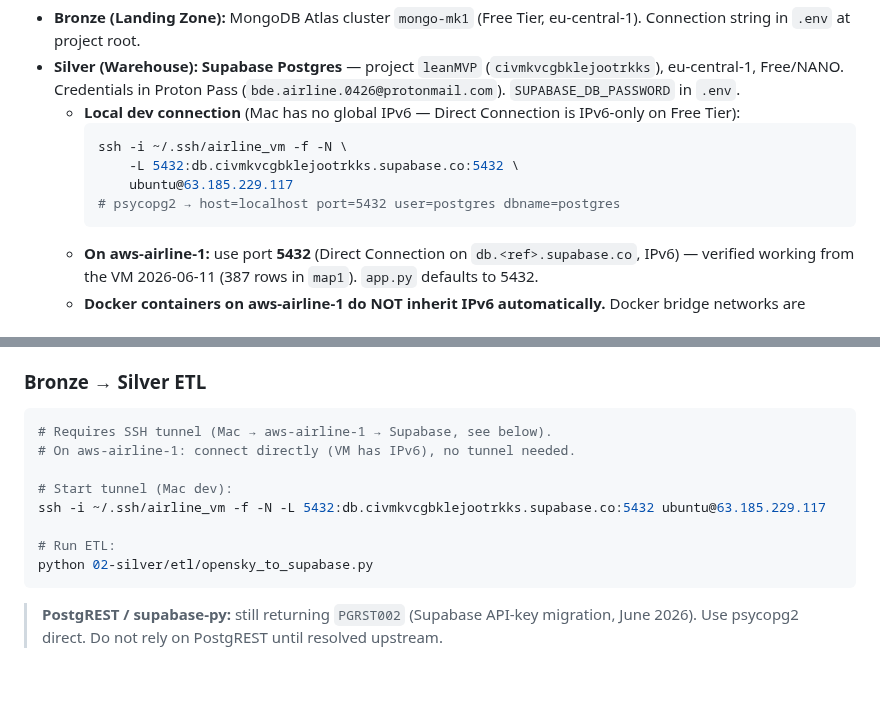
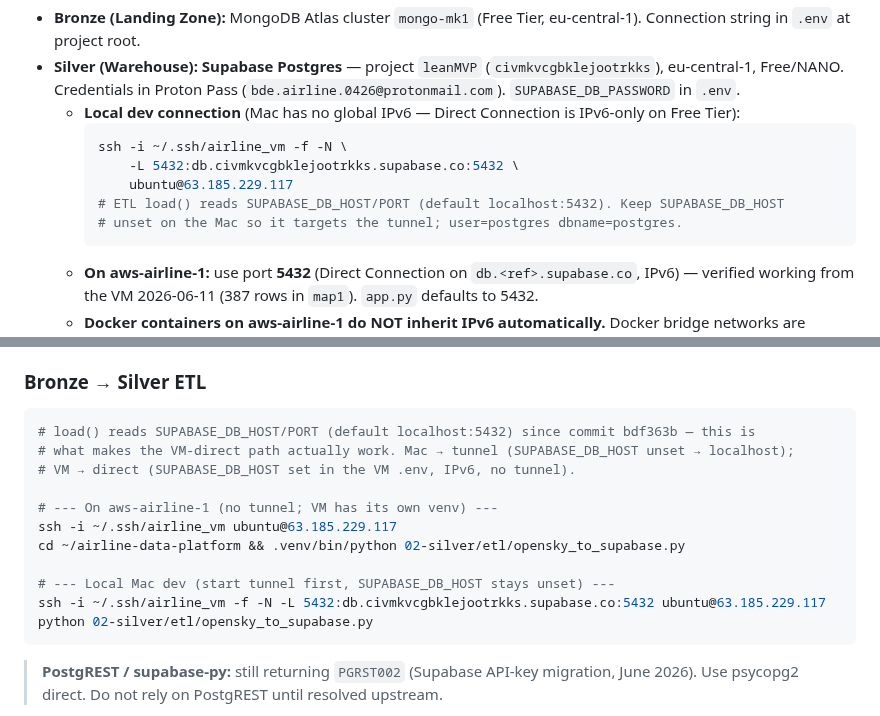
Before and after one commit to MatthiasSails/airline-data-platform, a Markdown page: CLAUDE.md, 2 parts joined by grey strips. Drawn GitHub-style; blank space fills up the shorter version.

Commit message:
Docs: ETL Postgres host is env-configurable (SUPABASE_DB_HOST)
Reflect commit bdf363b in the ETL run notes: load() reads SUPABASE_DB_HOST/PORT (default localhost:5432), which is what makes the VM-direct (no-tunnel) path actually work. Document the VM-native venv run. Captured from session 2026-06-11.

````diff
--- a/CLAUDE.md
+++ b/CLAUDE.md
@@ -145,7 +145,8 @@ As of 2026-05-27 this project is **no longer** tied to Liora VM (see ADR 007). P
     ssh -i ~/.ssh/airline_vm -f -N \
         -L 5432:db.civmkvcgbklejootrkks.supabase.co:5432 \
         ubuntu@63.185.229.117
-    # psycopg2 → host=localhost port=5432 user=postgres dbname=postgres
+    # ETL load() reads SUPABASE_DB_HOST/PORT (default localhost:5432). Keep SUPABASE_DB_HOST
+    # unset on the Mac so it targets the tunnel; user=postgres dbname=postgres.
     ```
   - **On aws-airline-1:** use port **5432** (Direct Connection on `db.<ref>.supabase.co`, IPv6) — verified working from the VM 2026-06-11 (387 rows in `map1`). `app.py` defaults to 5432.
   - **Docker containers on aws-airline-1 do NOT inherit IPv6 automatically.** Docker bridge networks are created without IPv6 even when the host is dual-stack. Any container that needs to reach Supabase must use `network_mode: host`. Do not add `ports:` when using host networking (silently ignored).
@@ -226,13 +227,16 @@ python collectors/opensky_states_collector.py --interval 60  # continuous pollin
 ### Bronze → Silver ETL
 
 ```bash
-# Requires SSH tunnel (Mac → aws-airline-1 → Supabase, see below).
-# On aws-airline-1: connect directly (VM has IPv6), no tunnel needed.
+# load() reads SUPABASE_DB_HOST/PORT (default localhost:5432) since commit bdf363b — this is
+# what makes the VM-direct path actually work. Mac → tunnel (SUPABASE_DB_HOST unset → localhost);
+# VM → direct (SUPABASE_DB_HOST set in the VM .env, IPv6, no tunnel).
 
-# Start tunnel (Mac dev):
+# --- On aws-airline-1 (no tunnel; VM has its own venv) ---
+ssh -i ~/.ssh/airline_vm ubuntu@63.185.229.117
+cd ~/airline-data-platform && .venv/bin/python 02-silver/etl/opensky_to_supabase.py
+
+# --- Local Mac dev (start tunnel first, SUPABASE_DB_HOST stays unset) ---
 ssh -i ~/.ssh/airline_vm -f -N -L 5432:db.civmkvcgbklejootrkks.supabase.co:5432 ubuntu@63.185.229.117
-
-# Run ETL:
 python 02-silver/etl/opensky_to_supabase.py
 ```
 
````
